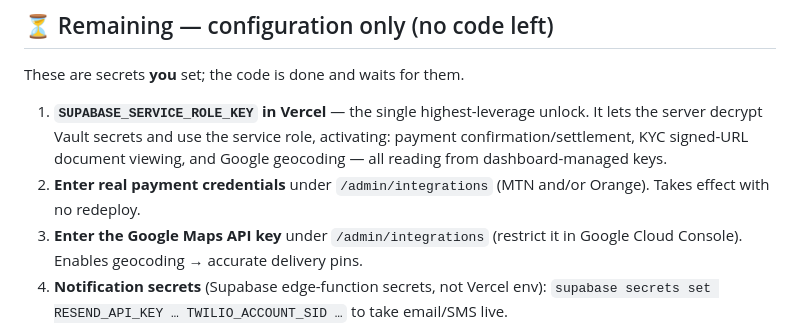
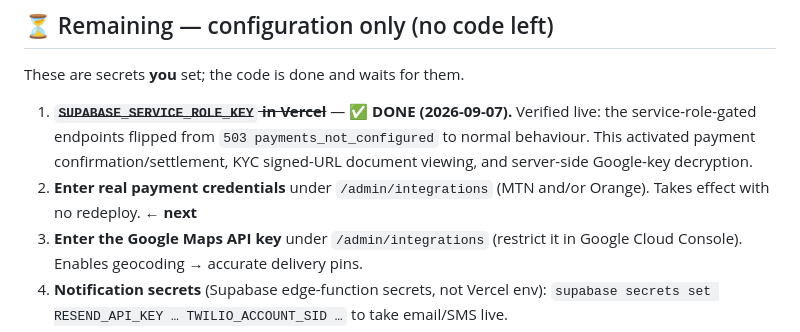
Before and after one commit to Dr-Links/Resturant-and-Delivery-, a Markdown page: PLAN.md, the part around the change. Rendered like a GitHub page.

Commit message:
docs: mark SUPABASE_SERVICE_ROLE_KEY as done in PLAN.md
Verified live (503 -> 404 on the service-role-gated endpoint). Remaining items
are all provider credentials entered in the dashboard.

Co-Authored-By: Claude Opus 4.8 <noreply@anthropic.com>

```diff
--- a/PLAN.md
+++ b/PLAN.md
@@ -108,12 +108,12 @@ Plus an **Expo/React Native driver app** (`apps/driver/`) for independent driver
 
 These are secrets **you** set; the code is done and waits for them.
 
-1. **`SUPABASE_SERVICE_ROLE_KEY` in Vercel** — the single highest-leverage unlock. It
-   lets the server decrypt Vault secrets and use the service role, activating:
-   payment confirmation/settlement, KYC signed-URL document viewing, and Google
-   geocoding — all reading from dashboard-managed keys.
+1. ~~**`SUPABASE_SERVICE_ROLE_KEY` in Vercel**~~ — ✅ **DONE (2026-09-07).** Verified live:
+   the service-role-gated endpoints flipped from `503 payments_not_configured` to
+   normal behaviour. This activated payment confirmation/settlement, KYC signed-URL
+   document viewing, and server-side Google-key decryption.
 2. **Enter real payment credentials** under `/admin/integrations` (MTN and/or Orange).
-   Takes effect with no redeploy.
+   Takes effect with no redeploy. ← **next**
 3. **Enter the Google Maps API key** under `/admin/integrations` (restrict it in Google
    Cloud Console). Enables geocoding → accurate delivery pins.
 4. **Notification secrets** (Supabase edge-function secrets, not Vercel env):
```
